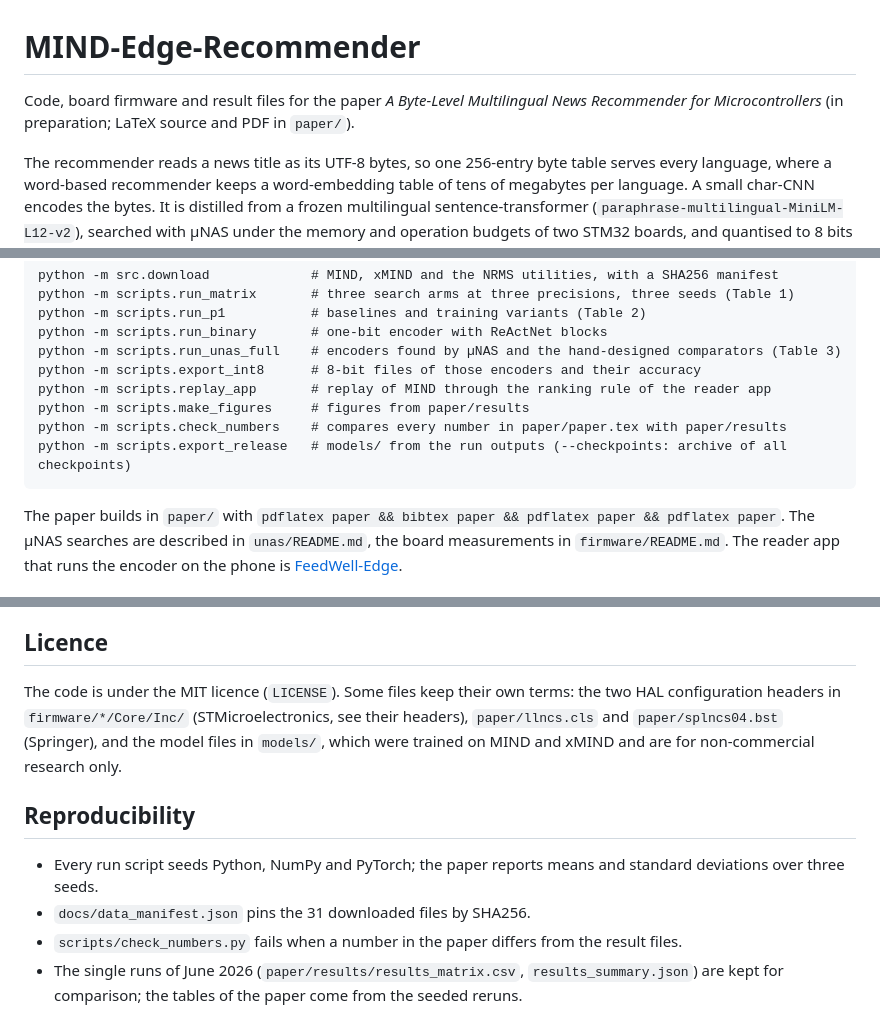
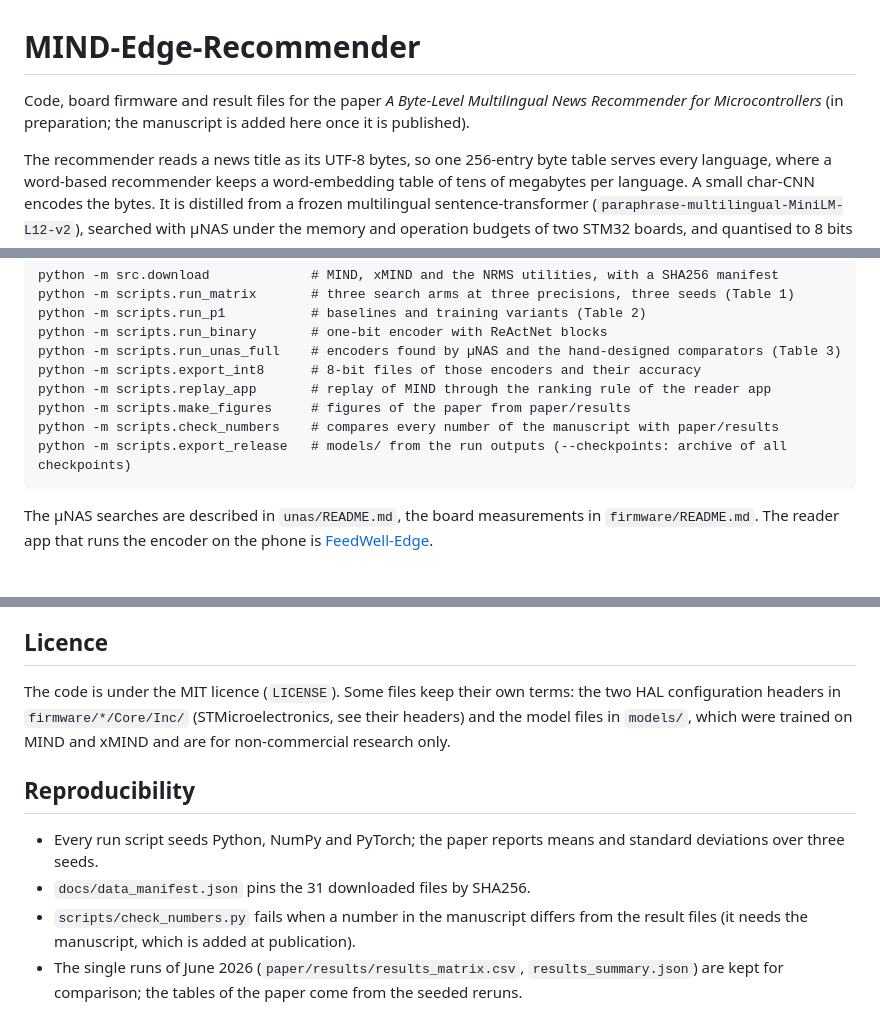
Before and after one commit to SepehrMohammady/MIND-Edge-Recommender, a Markdown page: README.md, 3 parts joined by grey strips. GitHub-like rendering.

Commit message:
Manuscript kept out of the repository until publication; README without links to it

````diff
--- a/README.md
+++ b/README.md
@@ -1,7 +1,8 @@
 # MIND-Edge-Recommender
 
 Code, board firmware and result files for the paper *A Byte-Level Multilingual News
-Recommender for Microcontrollers* (in preparation; LaTeX source and PDF in `paper/`).
+Recommender for Microcontrollers* (in preparation; the manuscript is added here once it is
+published).
 
 The recommender reads a news title as its UTF-8 bytes, so one 256-entry byte table serves
 every language, where a word-based recommender keeps a word-embedding table of tens of
@@ -42,12 +40,11 @@ python -m scripts.run_binary       # one-bit encoder with ReActNet blocks
 python -m scripts.run_unas_full    # encoders found by µNAS and the hand-designed comparators (Table 3)
 python -m scripts.export_int8      # 8-bit files of those encoders and their accuracy
 python -m scripts.replay_app       # replay of MIND through the ranking rule of the reader app
-python -m scripts.make_figures     # figures from paper/results
-python -m scripts.check_numbers    # compares every number in paper/paper.tex with paper/results
+python -m scripts.make_figures     # figures of the paper from paper/results
+python -m scripts.check_numbers    # compares every number of the manuscript with paper/results
 python -m scripts.export_release   # models/ from the run outputs (--checkpoints: archive of all checkpoints)
 ```
 
-The paper builds in `paper/` with `pdflatex paper && bibtex paper && pdflatex paper && pdflatex paper`.
 The µNAS searches are described in `unas/README.md`, the board measurements in
 `firmware/README.md`. The reader app that runs the encoder on the phone is
 [FeedWell-Edge](https://github.com/SepehrMohammady/FeedWell-Edge).
@@ -65,16 +62,16 @@ Both datasets are for non-commercial research. Downloaded data (`data/`) and run
 ## Licence
 
 The code is under the MIT licence (`LICENSE`). Some files keep their own terms: the two HAL configuration
-headers in `firmware/*/Core/Inc/` (STMicroelectronics, see their headers), `paper/llncs.cls` and
-`paper/splncs04.bst` (Springer), and the model files in `models/`, which were trained on MIND and xMIND and
-are for non-commercial research only.
+headers in `firmware/*/Core/Inc/` (STMicroelectronics, see their headers) and the model files in
+`models/`, which were trained on MIND and xMIND and are for non-commercial research only.
 
 ## Reproducibility
 
 - Every run script seeds Python, NumPy and PyTorch; the paper reports means and standard
   deviations over three seeds.
 - `docs/data_manifest.json` pins the 31 downloaded files by SHA256.
-- `scripts/check_numbers.py` fails when a number in the paper differs from the result files.
+- `scripts/check_numbers.py` fails when a number in the manuscript differs from the result files
+  (it needs the manuscript, which is added at publication).
 - The single runs of June 2026 (`paper/results/results_matrix.csv`, `results_summary.json`) are
   kept for comparison; the tables of the paper come from the seeded reruns.
 
````
Also changed, not shown: other parts of README.md (+0 -3 lines).
